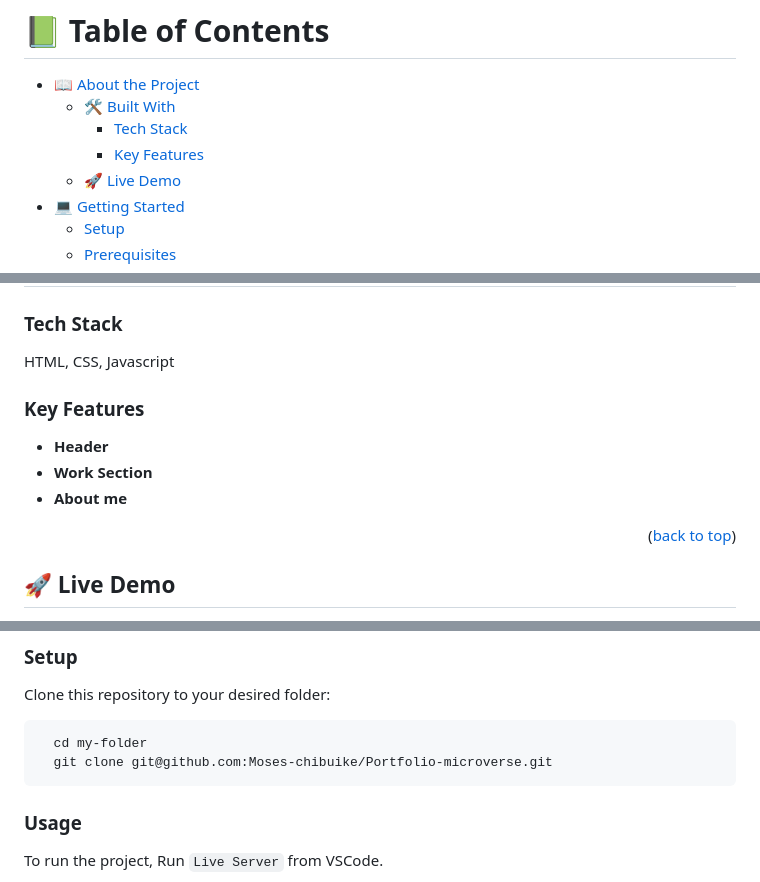
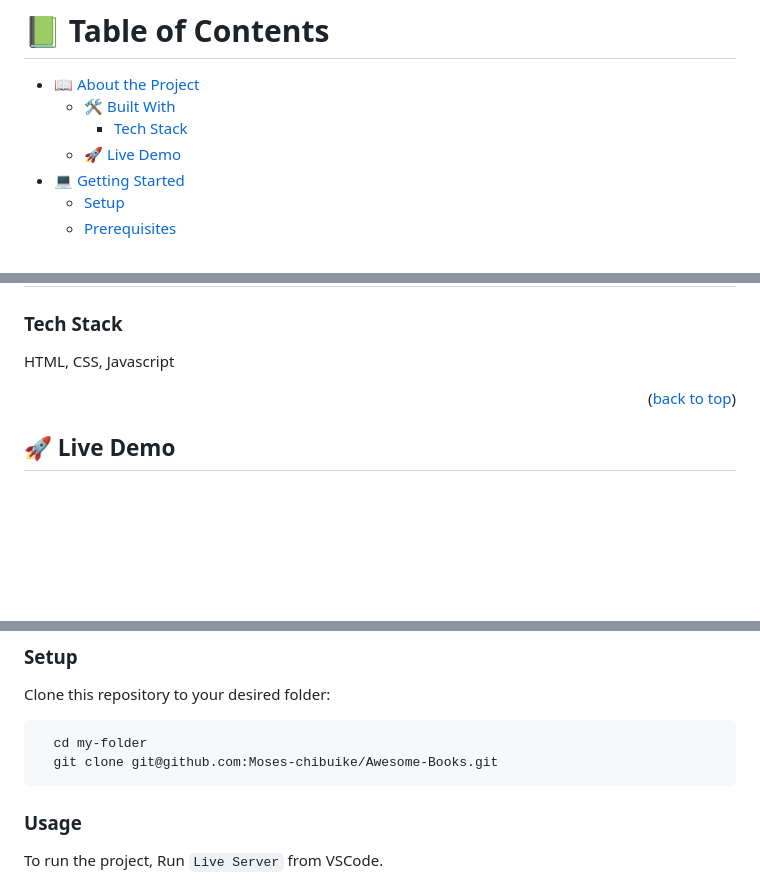
Before and after one commit to Moses-chibuike/Awesome-Books, a Markdown page: README.md, 3 parts joined by grey strips. Rendered like a GitHub page; blank space fills up the shorter version.

````diff
--- a/README.md
+++ b/README.md
@@ -5,7 +5,6 @@
 - [📖 About the Project](#about-project)
   - [🛠 Built With](#built-with)
     - [Tech Stack](#tech-stack)
-    - [Key Features](#key-features)
   - [🚀 Live Demo](#live-demo)
 - [💻 Getting Started](#getting-started)
   - [Setup](#setup)
@@ -31,12 +30,6 @@
 ### Tech Stack <a name="tech-stack"></a>
 HTML, CSS, Javascript
 
-### Key Features <a name="key-features"></a>
-
-- **Header**
-- **Work Section**
-- **About me**
-
 <p align="right">(<a href="#readme-top">back to top</a>)</p>
 
 ## 🚀 Live Demo <a name=""></a>
@@ -60,7 +53,7 @@ Clone this repository to your desired folder:
 
 ```sh
   cd my-folder
-  git clone git@github.com:Moses-chibuike/Portfolio-microverse.git
+  git clone git@github.com:Moses-chibuike/Awesome-Books.git
 ```
 
 ### Usage
````
